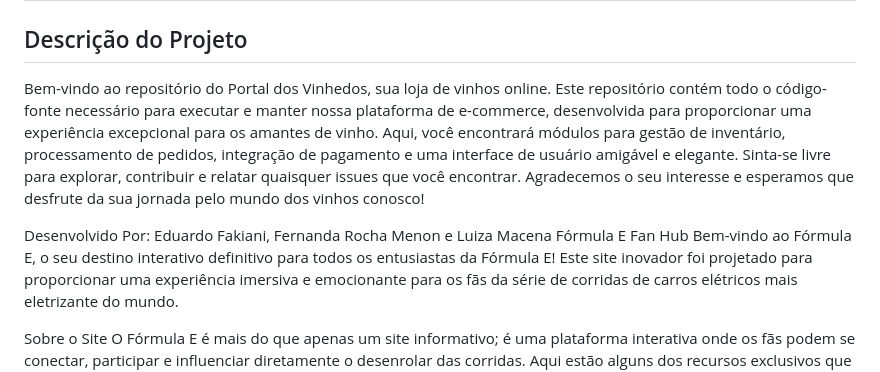
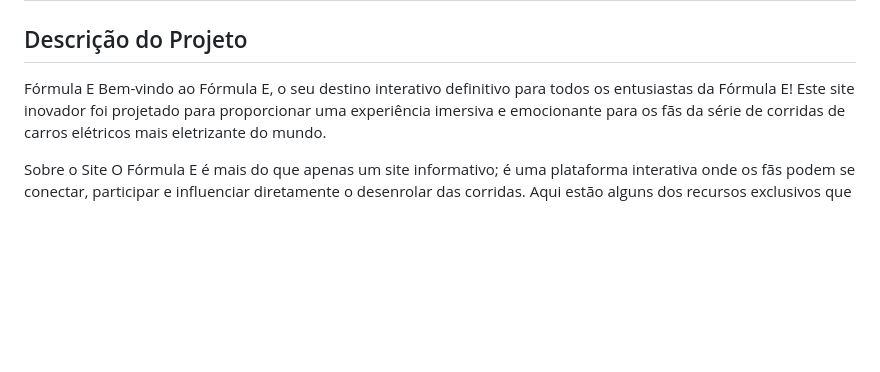
Before and after one commit to gabrielvara/Sprint-1-Web-Dev, a Markdown page: readme.md, the part around the change. Rendered like a GitHub page; blank space fills up the shorter version.

Commit message:
Update readme.md
delect

```diff
--- a/readme.md
+++ b/readme.md
@@ -1,11 +1,7 @@
 # Sistema de Pontos
 
 ## Descrição do Projeto
-
-Bem-vindo ao repositório do Portal dos Vinhedos, sua loja de vinhos online. Este repositório contém todo o código-fonte necessário para executar e manter nossa plataforma de e-commerce, desenvolvida para proporcionar uma experiência excepcional para os amantes de vinho. Aqui, você encontrará módulos para gestão de inventário, processamento de pedidos, integração de pagamento e uma interface de usuário amigável e elegante. Sinta-se livre para explorar, contribuir e relatar quaisquer issues que você encontrar. Agradecemos o seu interesse e esperamos que desfrute da sua jornada pelo mundo dos vinhos conosco!
-
-Desenvolvido Por: Eduardo Fakiani, Fernanda Rocha Menon e Luiza Macena
-Fórmula E Fan Hub
+Fórmula E
 Bem-vindo ao Fórmula E, o seu destino interativo definitivo para todos os entusiastas da Fórmula E! Este site inovador foi projetado para proporcionar uma experiência imersiva e emocionante para os fãs da série de corridas de carros elétricos mais eletrizante do mundo.
 
 Sobre o Site
```
